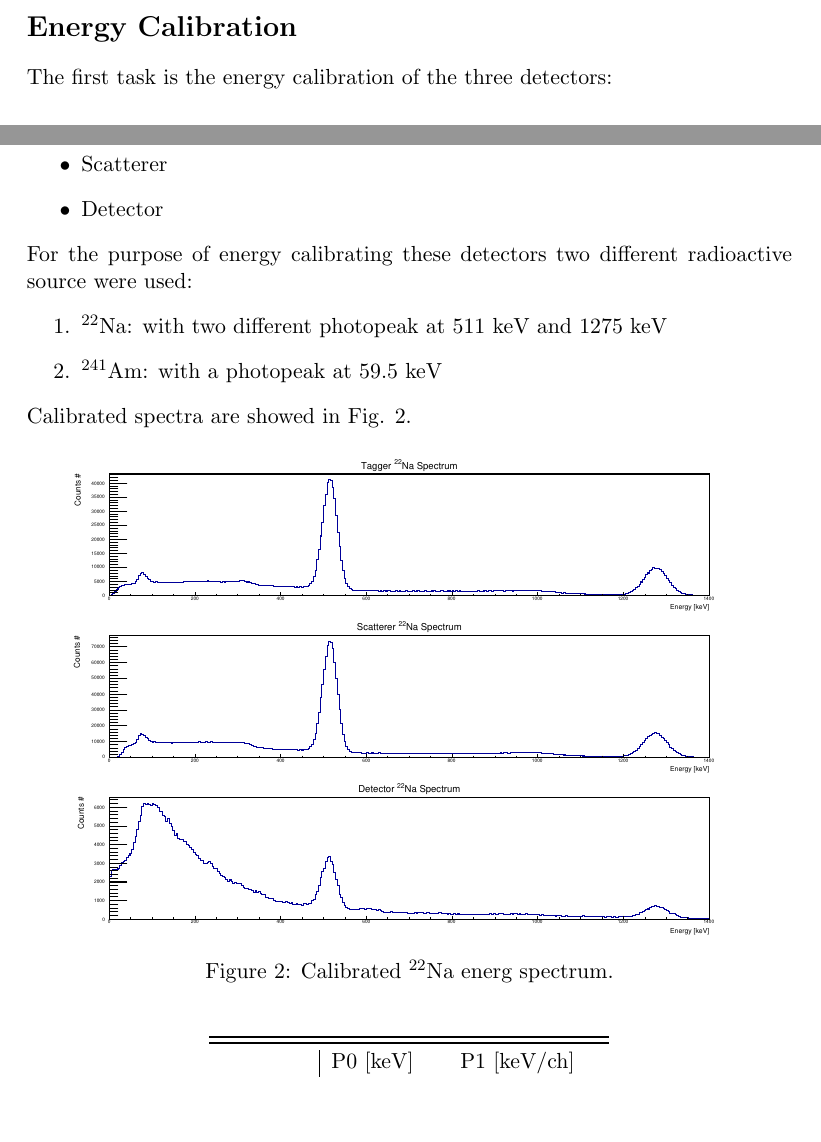
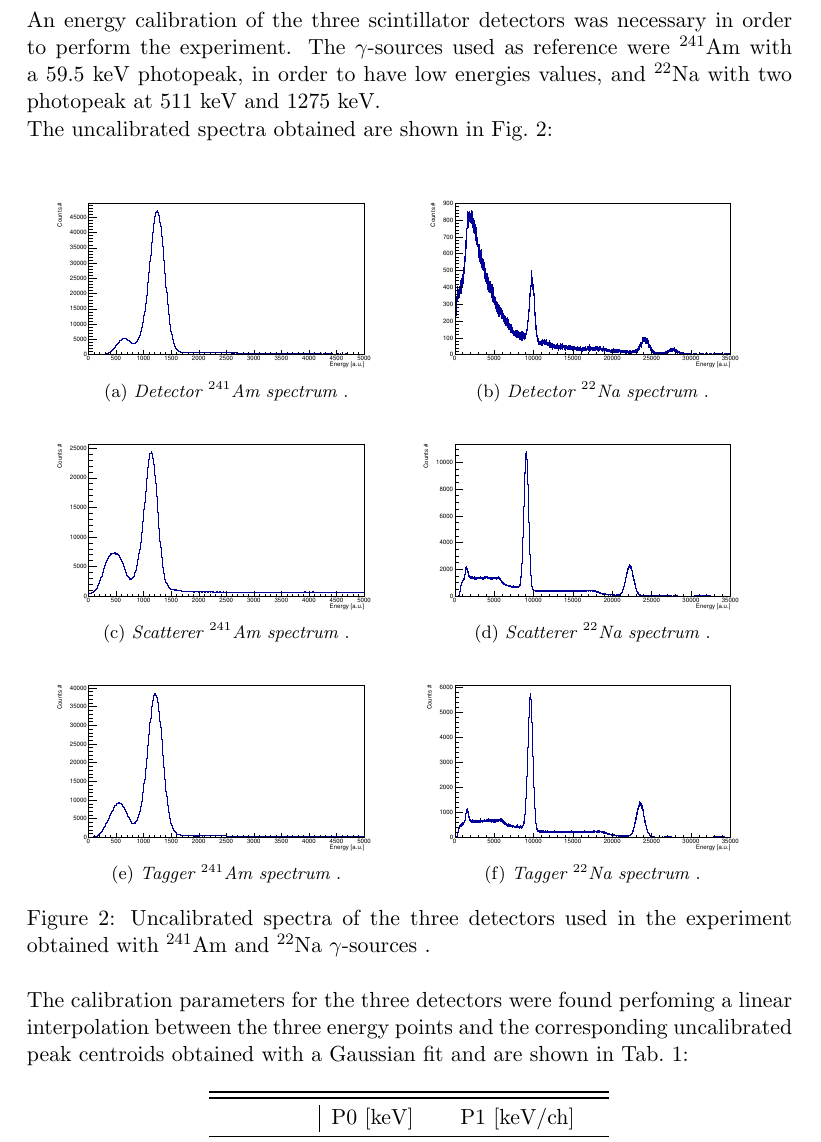
Before and after one commit to lucamors/Physics-Laboratory, a LaTeX document (Compton/Report/main.tex, which reads Compton/Report/Section/Calibration.tex): two parts of pages 2 and 3 of 3 before the commit and part of page 3 of 3 after it, the two joined at a grey line, cut at the place of the change, the shorter picture padded with empty space. Compiled offline with pdfLaTeX.

Commit message:
Calibration section

```diff
--- a/Compton/Report/Section/Calibration.tex
+++ b/Compton/Report/Section/Calibration.tex
@@ -1,31 +2,35 @@
 \section*{Energy Calibration}
 
-The first task is the energy calibration of the three detectors:
-\begin{itemize}
-\item Tagger
-\item Scatterer
-\item Detector
-\end{itemize}
-For the purpose of energy calibrating these detectors two different radioactive source were used:
-\begin{enumerate}
-\item $^{22}$Na: with two different photopeak at 511 keV and 1275 keV
-\item $^{241}$Am: with a photopeak at 59.5 keV
-\end{enumerate}
+An energy calibration of the three scintillator detectors was necessary in order to perform the experiment. The $\gamma$-sources used as reference were $^{241}$Am with a 59.5~keV photopeak, in order to have low energies values, and $^{22}$Na with two photopeak at 511~keV and 1275~keV.
 
-Calibrated spectra are showed in Fig. \ref{Fig: calibrated spectra}.
-\begin{figure}[H]
-\centering
-\includegraphics[width = \textwidth]{calibrated_spectra}
-\caption{Calibrated $^{22}$Na energ spectrum.}
-\label{Fig: calibrated spectra}
+The uncalibrated spectra obtained are shown in Fig.~\ref{Fig:Uncalibrated_spectra}:
+
+\begin{figure}[h!]
+	\centering
+	\subfloat[][\emph{Detector $^{241}$Am  spectrum }.]
+	{\includegraphics[width=.45\textwidth]{Detector_Am241}} \quad
+	\subfloat[][\emph{Detector $^{22}$Na spectrum }.]
+	{\includegraphics[width=.45\textwidth]{Detector_Na22}} \quad
+	\subfloat[][\emph{Scatterer $^{241}$Am  spectrum }.]
+	{\includegraphics[width=.45\textwidth]{Scatterer_Am241}} \quad
+	\subfloat[][\emph{Scatterer $^{22}$Na spectrum }.]
+	{\includegraphics[width=.45\textwidth]{Scatterer_Na22}} \quad
+	\subfloat[][\emph{Tagger $^{241}$Am  spectrum }.]
+	{\includegraphics[width=.45\textwidth]{Tagger_Am241}} \quad
+	\subfloat[][\emph{Tagger $^{22}$Na spectrum }.]
+	{\includegraphics[width=.45\textwidth]{Tagger_Na22}} \\
+	\caption{Uncalibrated spectra of the three detectors used in the experiment obtained with $^{241}$Am and $^{22}$Na $\gamma$-sources .}
+	\label{Fig:Uncalibrated_spectra}
 \end{figure}
-%%% RICONTROLLARE
+
+The calibration parameters for the three detectors were found perfoming a linear interpolation between the three energy points and the corresponding uncalibrated peak centroids obtained with a Gaussian fit and are shown in Tab.~\ref{Tab:Calibration parameters}:
+
 \begin{table}[H]
 \centering
 \begin{tabular}{c|cc}
 \toprule
 \toprule
- & P0 [keV] & P1 [keV/ch] \\
+ & P0~[keV] & P1~[keV/ch] \\
 \midrule
 Tagger & -6$\pm$1 &  0.54436$\pm$0.00006 \\
 Scatterer & -8$\pm$4 & 0.0577$\pm$0.0003 \\
```
Also changed, not shown: Compton/Report/Section/Introduction.tex (+2 -2 lines), Compton/Report/immagini/Detector_Am241.pdf (added), Compton/Report/immagini/Detector_Na22.pdf (added), Compton/Report/immagini/Scatterer_Am241.pdf (added), Compton/Report/immagini/Scatterer_Na22.pdf (added), Compton/Report/immagini/Tagger_Am241.pdf (added), Compton/Report/immagini/Tagger_Na22.pdf (added), Compton/Report/Section/Calibration.tex (3 more changed lines).
